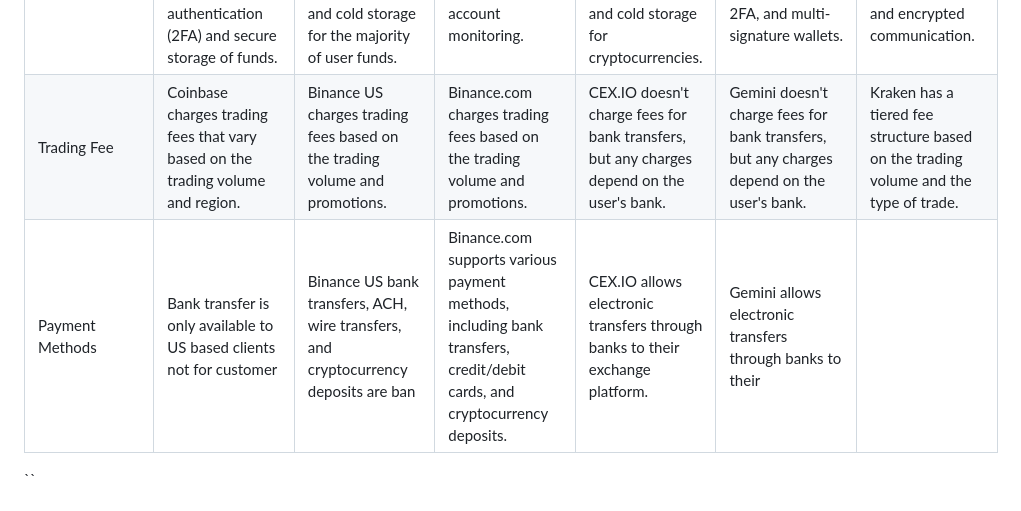
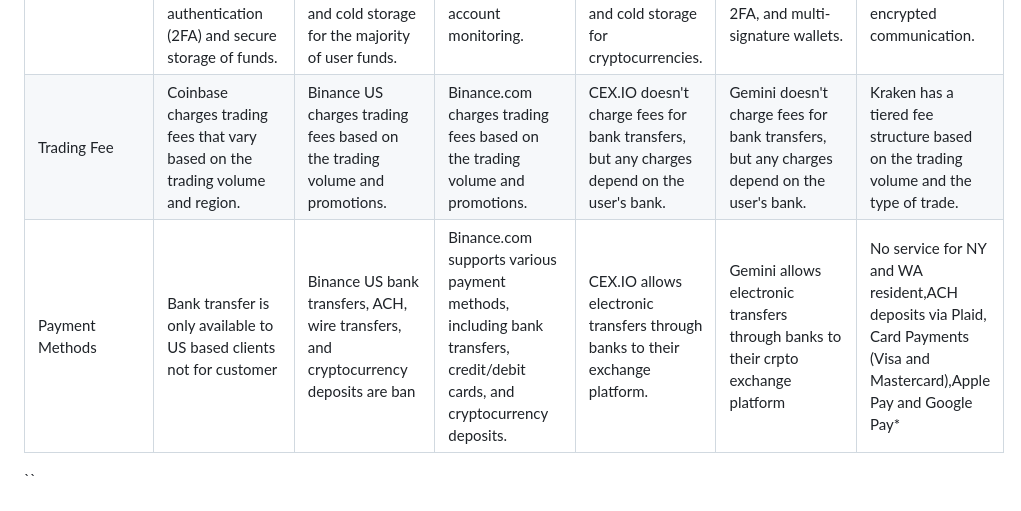
Before and after one commit to TubaShamoon/P4yroll, a Markdown page: Payment method/CryptoExchanges.md, the part around the change. GitHub-like rendering.

```diff
--- a/Payment method/CryptoExchanges.md
+++ b/Payment method/CryptoExchanges.md
@@ -3,8 +3,8 @@
 | Cryptocurrency Selection                  | Coinbase offers a wide selection of cryptocurrencies, including Bitcoin (BTC), Ethereum (ETH), Ripple (XRP), Litecoin (LTC), Bitcoin Cash (BCH), Cardano (ADA), and more. | Binance US provides a diverse range of cryptocurrencies, including Bitcoin (BTC), Ethereum (ETH), Litecoin (LTC), Ripple (XRP), and more.               | Binance.com offers a wide range of cryptocurrencies, including Bitcoin (BTC), Ethereum (ETH), Litecoin (LTC), Ripple (XRP), and more.                       | CEX.IO provides access to popular cryptocurrencies such as Bitcoin (BTC), Ethereum (ETH), Ripple (XRP), Litecoin (LTC), and Bitcoin Cash (BCH), among others. | Gemini supports a range of cryptocurrencies, including Bitcoin (BTC), Ethereum (ETH), Litecoin (LTC), and more.                                              | Kraken offers a wide selection of cryptocurrencies, including Bitcoin (BTC), Ethereum (ETH), Ripple (XRP), Litecoin (LTC), and more.                               |
 | Fiat Currency Support                     | Coinbase supports fiat currency trading pairs, allowing users to buy cryptocurrencies with USD, EUR, GBP, CAD, and more.                                             | Binance US supports trading cryptocurrencies against USD.                                         | Binance.com supports trading cryptocurrencies against USD, EUR, GBP, and more.                                                                                     | CEX.IO supports fiat currency trading pairs, enabling users to buy cryptocurrencies using USD, EUR, GBP, and more.                                               | Gemini supports trading cryptocurrencies against USD.                                              | Kraken supports fiat currency trading pairs, allowing users to trade cryptocurrencies with USD, EUR, GBP, and more.                                               |
 | Security Measures                         | Coinbase implements robust security measures, including two-factor authentication (2FA) and secure storage of funds.                                                | Binance US employs advanced security measures, including 2FA and cold storage for the majority of user funds.                                                  | Binance.com prioritizes security with features like 2FA, cold storage, and account monitoring.                                                                       | CEX.IO prioritizes the security of user funds with measures like 2FA, encryption, and cold storage for cryptocurrencies.                                        | Gemini prioritizes security with measures like cold storage, 2FA, and multi-signature wallets.                                                                      | Kraken emphasizes security through features like cold storage, 2FA, and encrypted communication.                                                                   |
-| Trading Fee                               | Coinbase charges trading fees that vary based on the trading volume and region.                           | Binance US charges trading fees based on the trading volume and promotions.                          | Binance.com charges trading fees based on the trading volume and promotions.                                                                                         | CEX.IO doesn't charge fees for bank transfers, but any charges depend on the user's bank.                                                                       | Gemini doesn't charge fees for bank transfers, but any charges depend on the user's bank.                                                                       | Kraken has a tiered fee structure based on the trading volume and the type of trade.                                                                             | kraken provides
-| Payment Methods                           | Bank transfer is only available to US based clients not for customer                                    | Binance US  bank transfers, ACH, wire transfers, and cryptocurrency deposits are ban               | Binance.com supports various payment methods, including bank transfers, credit/debit cards, and cryptocurrency deposits.                                             | CEX.IO allows electronic transfers through banks to their exchange platform.                       | Gemini allows electronic transfers through banks to their
+| Trading Fee                               | Coinbase charges trading fees that vary based on the trading volume and region.                           | Binance US charges trading fees based on the trading volume and promotions.                          | Binance.com charges trading fees based on the trading volume and promotions.                                                                                         | CEX.IO doesn't charge fees for bank transfers, but any charges depend on the user's bank.                                                                       | Gemini doesn't charge fees for bank transfers, but any charges depend on the user's bank.                                                                       | Kraken has a tiered fee structure based on the trading volume and the type of trade.                                                                             |
+| Payment Methods                           | Bank transfer is only available to US based clients not for customer                                    | Binance US  bank transfers, ACH, wire transfers, and cryptocurrency deposits are ban               | Binance.com supports various payment methods, including bank transfers, credit/debit cards, and cryptocurrency deposits.                                             | CEX.IO allows electronic transfers through banks to their exchange platform.                       | Gemini allows electronic transfers through banks to their crpto exchange platform | No service for NY and WA resident,ACH deposits via Plaid, Card Payments (Visa and Mastercard),Apple Pay and Google Pay*
 
 ``
 # Crypto wallet
```
